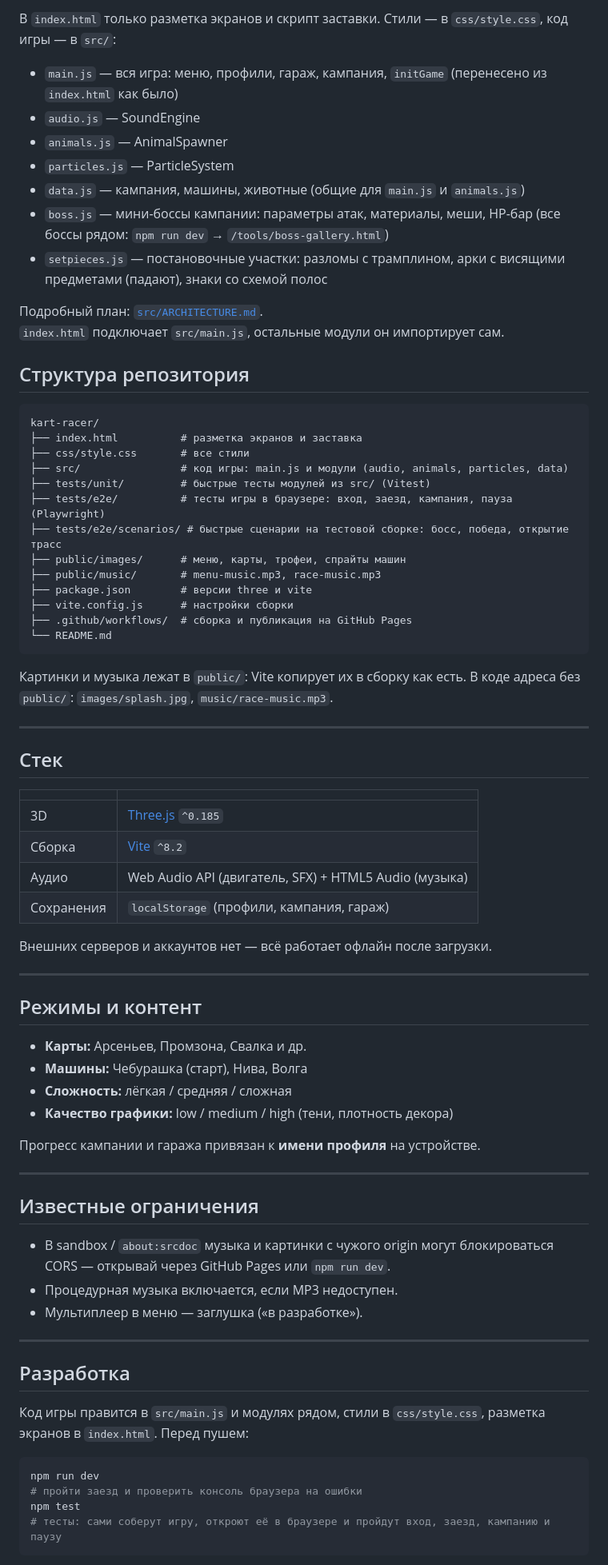
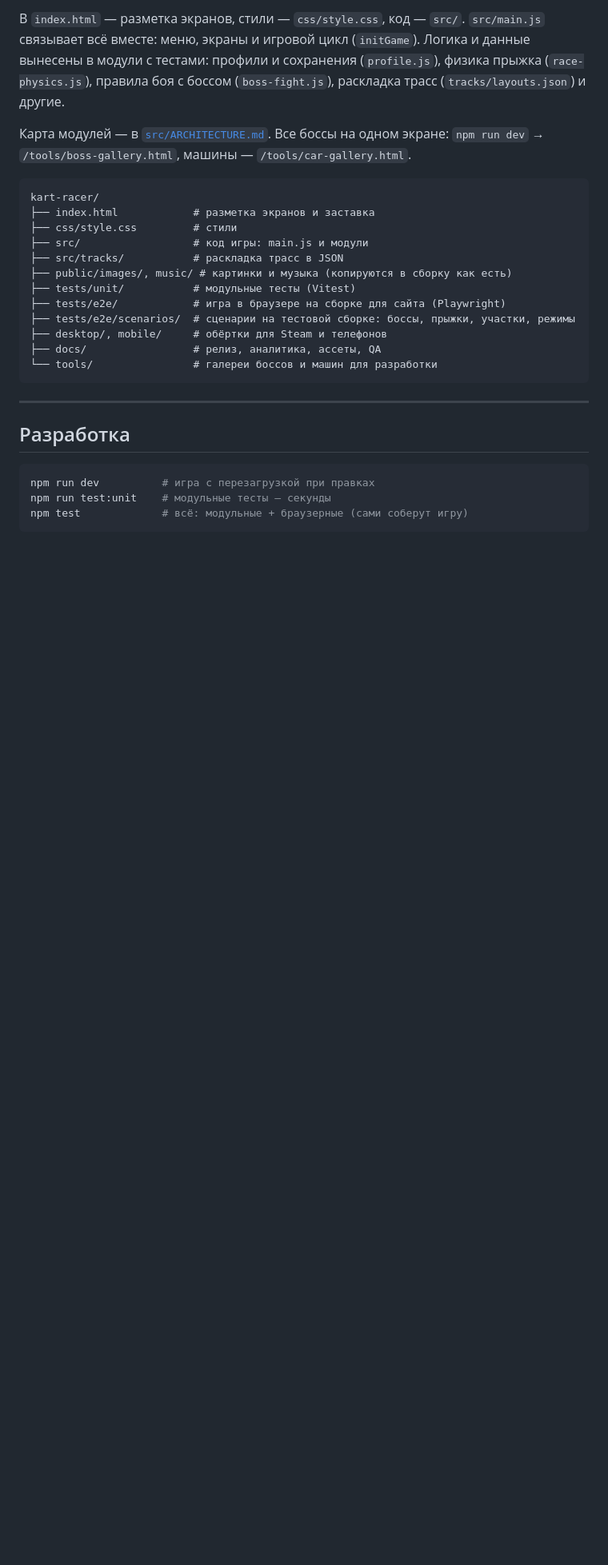
Before and after one commit to antonlabukhin-hue/kart-racer, a Markdown page: README.md, the part around one of its changes. Shown at 80% size. Rendered like a GitHub page; blank space fills up the shorter version.

````diff
--- a/README.md
+++ b/README.md
@@ -61,79 +75,30 @@ npm run dev
 
-В `index.html` только разметка экранов и скрипт заставки. Стили — в `css/style.css`, код игры — в `src/`:
+В `index.html` — разметка экранов, стили — `css/style.css`, код — `src/`. `src/main.js` связывает всё вместе: меню, экраны и игровой цикл (`initGame`). Логика и данные вынесены в модули с тестами: профили и сохранения (`profile.js`), физика прыжка (`race-physics.js`), правила боя с боссом (`boss-fight.js`), раскладка трасс (`tracks/layouts.json`) и другие.
 
-- `main.js` — вся игра: меню, профили, гараж, кампания, `initGame` (перенесено из `index.html` как было)
-- `audio.js` — SoundEngine
-- `animals.js` — AnimalSpawner
-- `particles.js` — ParticleSystem
-- `data.js` — кампания, машины, животные (общие для `main.js` и `animals.js`)
-- `boss.js` — мини-боссы кампании: параметры атак, материалы, меши, HP-бар (все боссы рядом: `npm run dev` → `/tools/boss-gallery.html`)
-- `setpieces.js` — постановочные участки: разломы с трамплином, арки с висящими предметами (падают), знаки со схемой полос
-
-Подробный план: [`src/ARCHITECTURE.md`](src/ARCHITECTURE.md).
-`index.html` подключает `src/main.js`, остальные модули он импортирует сам.
-
-## Структура репозитория
+Карта модулей — в [`src/ARCHITECTURE.md`](src/ARCHITECTURE.md). Все боссы на одном экране: `npm run dev` → `/tools/boss-gallery.html`, машины — `/tools/car-gallery.html`.
 
 ```text
 kart-racer/
-├── index.html          # разметка экранов и заставка
-├── css/style.css       # все стили
-├── src/                # код игры: main.js и модули (audio, animals, particles, data)
-├── tests/unit/         # быстрые тесты модулей из src/ (Vitest)
-├── tests/e2e/          # тесты игры в браузере: вход, заезд, кампания, пауза (Playwright)
-├── tests/e2e/scenarios/ # быстрые сценарии на тестовой сборке: босс, победа, открытие трасс
-├── public/images/      # меню, карты, трофеи, спрайты машин
-├── public/music/       # menu-music.mp3, race-music.mp3
-├── package.json        # версии three и vite
-├── vite.config.js      # настройки сборки
-├── .github/workflows/  # сборка и публикация на GitHub Pages
-└── README.md
+├── index.html            # разметка экранов и заставка
+├── css/style.css         # стили
+├── src/                  # код игры: main.js и модули
+├── src/tracks/           # раскладка трасс в JSON
+├── public/images/, music/ # картинки и музыка (копируются в сборку как есть)
+├── tests/unit/           # модульные тесты (Vitest)
+├── tests/e2e/            # игра в браузере на сборке для сайта (Playwright)
+├── tests/e2e/scenarios/  # сценарии на тестовой сборке: боссы, прыжки, участки, режимы
+├── desktop/, mobile/     # обёртки для Steam и телефонов
+├── docs/                 # релиз, аналитика, ассеты, QA
+└── tools/                # галереи боссов и машин для разработки
 ```
-
-Картинки и музыка лежат в `public/`: Vite копирует их в сборку как есть. В коде адреса без `public/`: `images/splash.jpg`, `music/race-music.mp3`.
-
----
-
-## Стек
-
-| | |
-|--|--|
-| 3D | [Three.js](https://threejs.org/) `^0.185` |
-| Сборка | [Vite](https://vitejs.dev/) `^8.2` |
-| Аудио | Web Audio API (двигатель, SFX) + HTML5 Audio (музыка) |
-| Сохранения | `localStorage` (профили, кампания, гараж) |
-
-Внешних серверов и аккаунтов нет — всё работает офлайн после загрузки.
-
----
-
-## Режимы и контент
-
-- **Карты:** Арсеньев, Промзона, Свалка и др.
-- **Машины:** Чебурашка (старт), Нива, Волга
-- **Сложность:** лёгкая / средняя / сложная
-- **Качество графики:** low / medium / high (тени, плотность декора)
-
-Прогресс кампании и гаража привязан к **имени профиля** на устройстве.
-
----
-
-## Известные ограничения
-
-- В sandbox / `about:srcdoc` музыка и картинки с чужого origin могут блокироваться CORS — открывай через GitHub Pages или `npm run dev`.
-- Процедурная музыка включается, если MP3 недоступен.
-- Мультиплеер в меню — заглушка («в разработке»).
 
 ---
 
 ## Разработка
 
-Код игры правится в `src/main.js` и модулях рядом, стили в `css/style.css`, разметка экранов в `index.html`. Перед пушем:
-
 ```bash
-npm run dev
-# пройти заезд и проверить консоль браузера на ошибки
-npm test
-# тесты: сами соберут игру, откроют её в браузере и пройдут вход, заезд, кампанию и паузу
+npm run dev          # игра с перезагрузкой при правках
+npm run test:unit    # модульные тесты — секунды
+npm test             # всё: модульные + браузерные (сами соберут игру)
 ```
 
````
Also changed, not shown: other parts of README.md (+49 -38 lines), src/ARCHITECTURE.md (+8 -1 lines).
